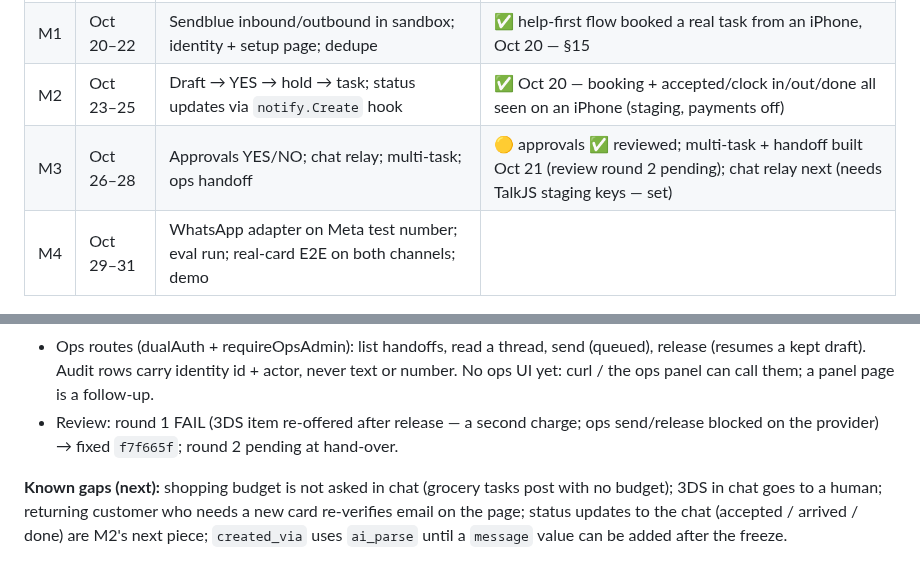
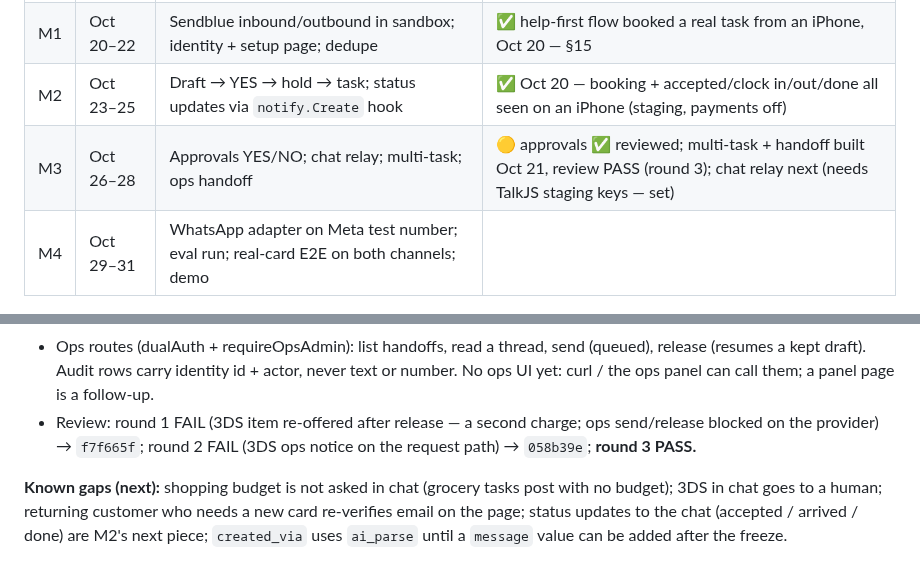
Before and after one commit to AURATAO/Hora_light_MVP, a Markdown page: PLAN.md, 2 parts joined by grey strips. Drawn GitHub-style.

```diff
--- a/PLAN.md
+++ b/PLAN.md
@@ -133,7 +133,7 @@ reasoning on by default — measure latency with it on and off.
 | M0 | Oct 19 | PLAN.md; `channel` package skeleton; adapter interface; migration file (not applied) | ✅ see §15 |
 | M1 | Oct 20–22 | Sendblue inbound/outbound in sandbox; identity + setup page; dedupe | ✅ help-first flow booked a real task from an iPhone, Oct 20 — §15 |
 | M2 | Oct 23–25 | Draft → YES → hold → task; status updates via `notify.Create` hook | ✅ Oct 20 — booking + accepted/clock in/out/done all seen on an iPhone (staging, payments off) |
-| M3 | Oct 26–28 | Approvals YES/NO; chat relay; multi-task; ops handoff | 🟡 approvals ✅ reviewed; multi-task + handoff built Oct 21 (review round 2 pending); chat relay next (needs TalkJS staging keys — set) |
+| M3 | Oct 26–28 | Approvals YES/NO; chat relay; multi-task; ops handoff | 🟡 approvals ✅ reviewed; multi-task + handoff built Oct 21, review PASS (round 3); chat relay next (needs TalkJS staging keys — set) |
 | M4 | Oct 29–31 | WhatsApp adapter on Meta test number; eval run; real-card E2E on both channels; demo | |
 
 ## 11. External dependencies (owner: Aura)
@@ -403,8 +403,8 @@ for the settle-after-completion path.
   id + actor, never text or number. No ops UI yet: curl / the ops panel can
   call them; a panel page is a follow-up.
 - Review: round 1 FAIL (3DS item re-offered after release — a second charge;
-  ops send/release blocked on the provider) → fixed `f7f665f`; round 2
-  pending at hand-over.
+  ops send/release blocked on the provider) → `f7f665f`; round 2 FAIL (3DS
+  ops notice on the request path) → `058b39e`; **round 3 PASS.**
 
 **Known gaps (next):** shopping budget is not asked in chat (grocery tasks
 post with no budget); 3DS in chat goes to a human; returning customer who
```
Also changed, not shown: skills/decisions/D-16-messaging-channel.md (+5 -0 lines).
